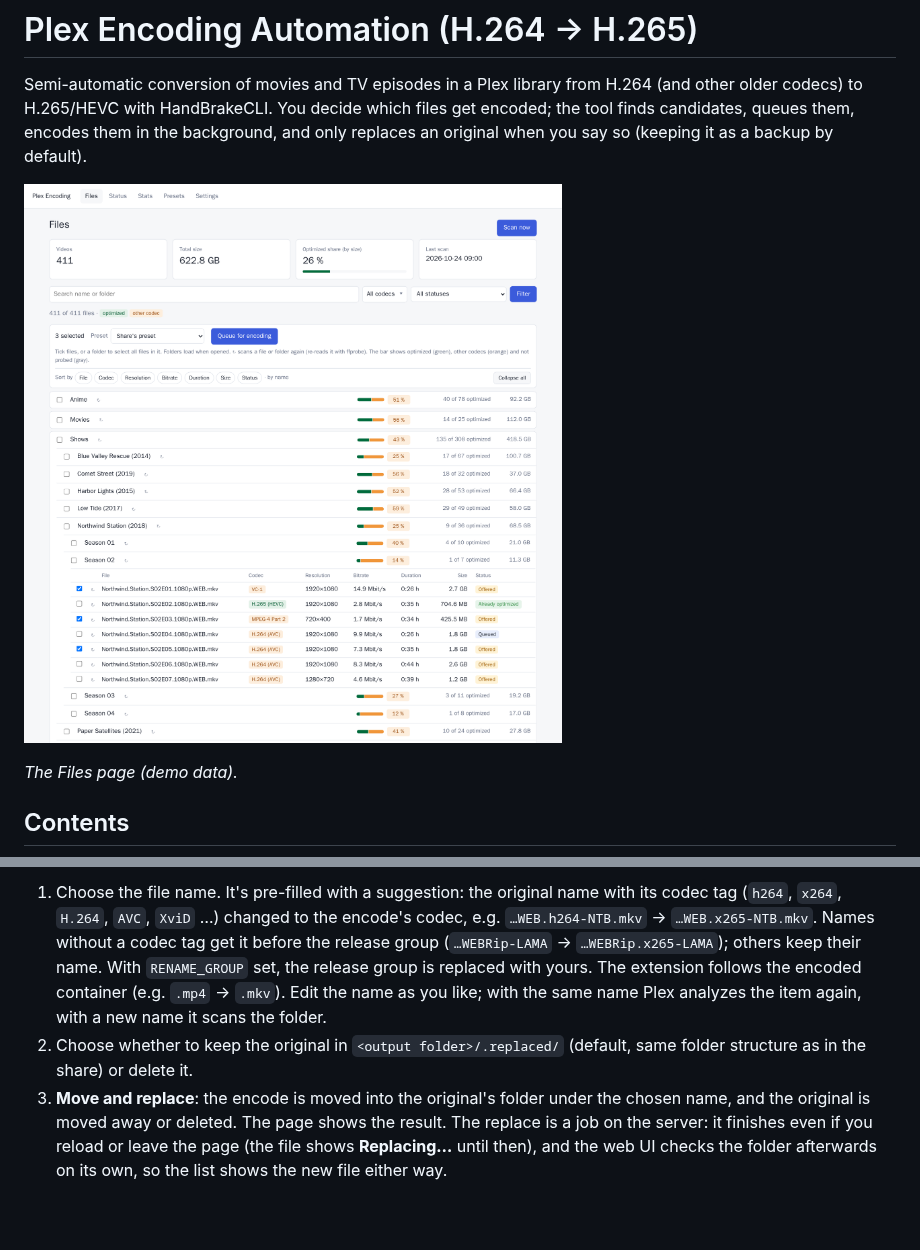
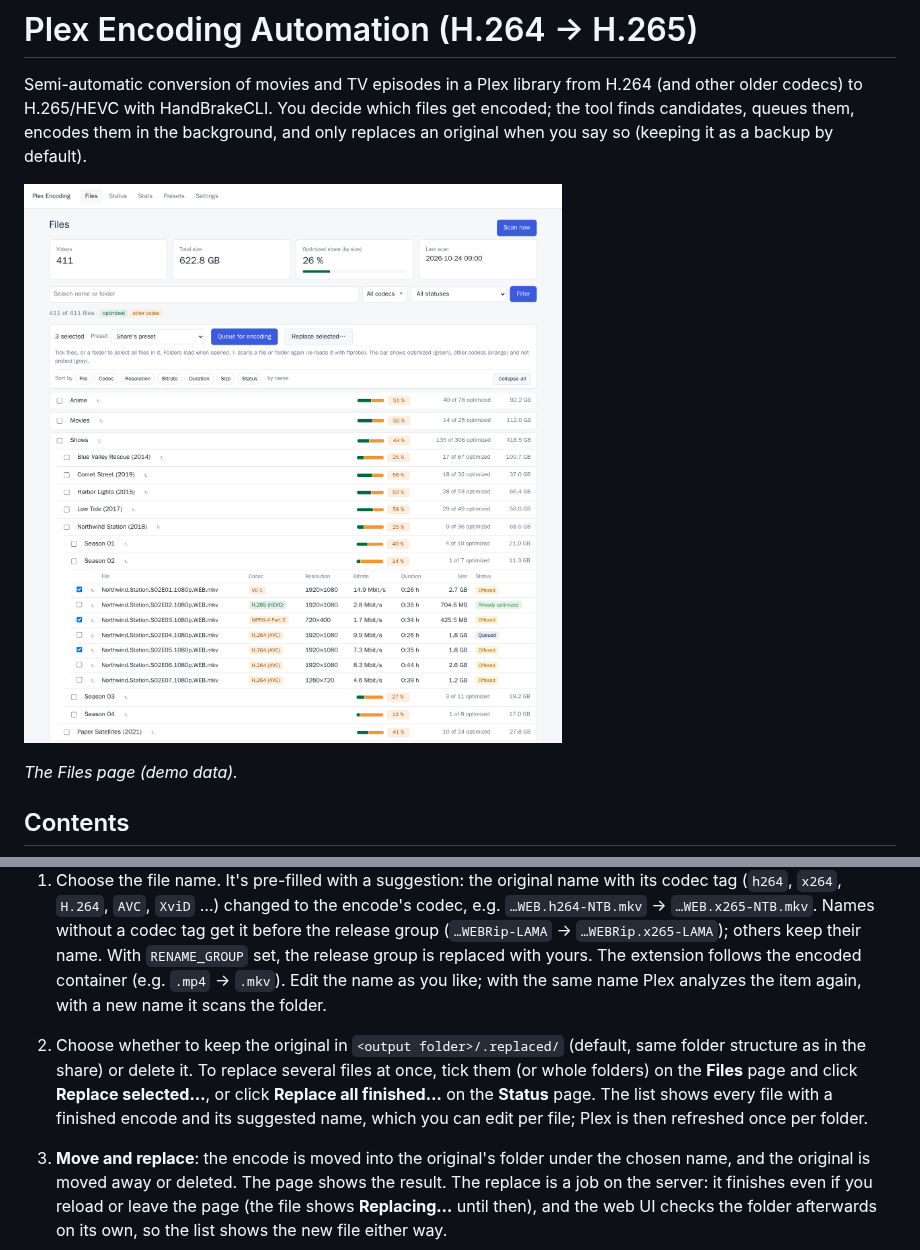
Before and after one commit to madotha/handlebreaks, a Markdown page: README.md, 2 parts joined by grey strips. Rendered like a GitHub page; pictures changed too: docs/screenshot-files.png; blank space fills up the shorter version.

```diff
--- a/README.md
+++ b/README.md
@@ -406,6 +406,8 @@ Finished encodes wait in the output folder for your review. When you're happy wi
 
 1. Choose the file name. It's pre-filled with a suggestion: the original name with its codec tag (`h264`, `x264`, `H.264`, `AVC`, `XviD` …) changed to the encode's codec, e.g. `…WEB.h264-NTB.mkv` → `…WEB.x265-NTB.mkv`. Names without a codec tag get it before the release group (`…WEBRip-LAMA` → `…WEBRip.x265-LAMA`); others keep their name. With `RENAME_GROUP` set, the release group is replaced with yours. The extension follows the encoded container (e.g. `.mp4` → `.mkv`). Edit the name as you like; with the same name Plex analyzes the item again, with a new name it scans the folder.
 2. Choose whether to keep the original in `<output folder>/.replaced/` (default, same folder structure as in the share) or delete it.
+To replace several files at once, tick them (or whole folders) on the **Files** page and click **Replace selected…**, or click **Replace all finished…** on the **Status** page. The list shows every file with a finished encode and its suggested name, which you can edit per file; Plex is then refreshed once per folder.
+
 3. **Move and replace**: the encode is moved into the original's folder under the chosen name, and the original is moved away or deleted. The page shows the result. The replace is a job on the server: it finishes even if you reload or leave the page (the file shows **Replacing…** until then), and the web UI checks the folder afterwards on its own, so the list shows the new file either way.
 
 The move is done by the worker (`encode.sh`), because the web UI may not be allowed to write to the library (in Docker it's mounted read-only): natively with launchd, or in the container if its library mount is writable. It also runs while an encode is in progress. It never overwrites another file, retries if the NAS briefly refuses the move, and puts the original back if the move fails.
```
Also changed, not shown: CHANGELOG.md (+3 -0 lines), CLAUDE.md (+1 -1 lines), 10 other files.
